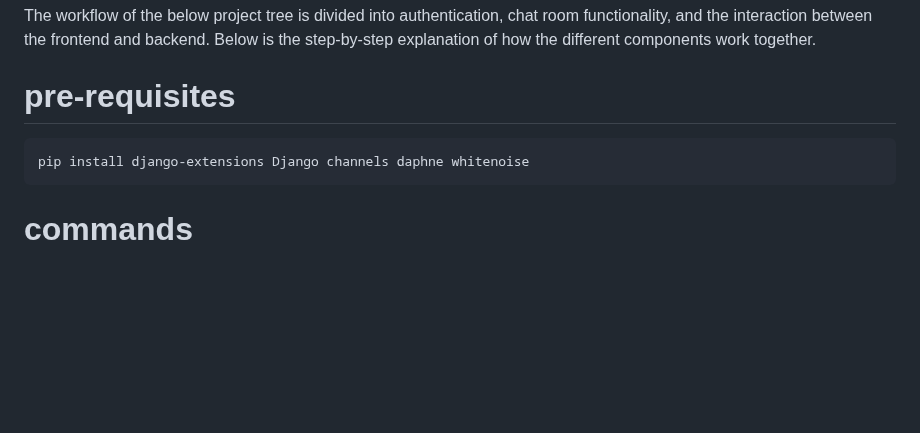
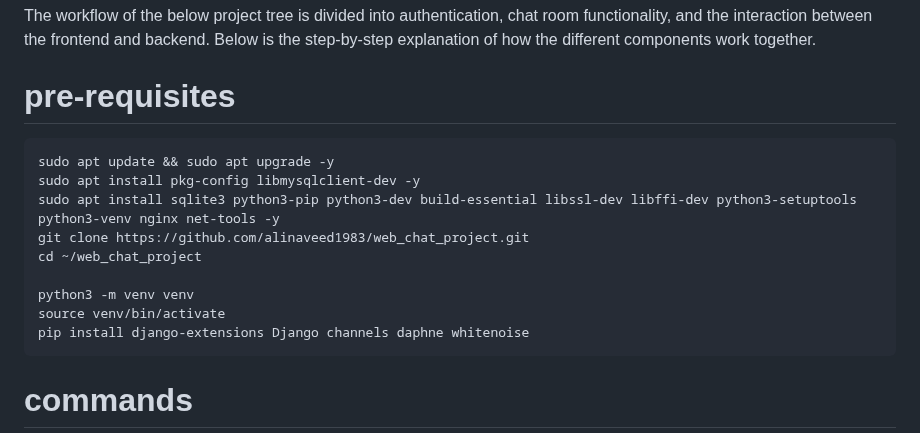
Before and after one commit to alinaveed1983/web_chat_project, a Markdown page: README.md, the part around the change. Rendered like a GitHub page; blank space fills up the shorter version.

````diff
--- a/README.md
+++ b/README.md
@@ -7,6 +7,14 @@ The workflow of the below project tree is divided into authentication, chat room
 
 # pre-requisites
 ```
+sudo apt update && sudo apt upgrade -y
+sudo apt install pkg-config libmysqlclient-dev -y
+sudo apt install sqlite3 python3-pip python3-dev build-essential libssl-dev libffi-dev python3-setuptools python3-venv nginx net-tools -y
+git clone https://github.com/alinaveed1983/web_chat_project.git
+cd ~/web_chat_project
+
+python3 -m venv venv
+source venv/bin/activate
 pip install django-extensions Django channels daphne whitenoise
 ```
 
````
